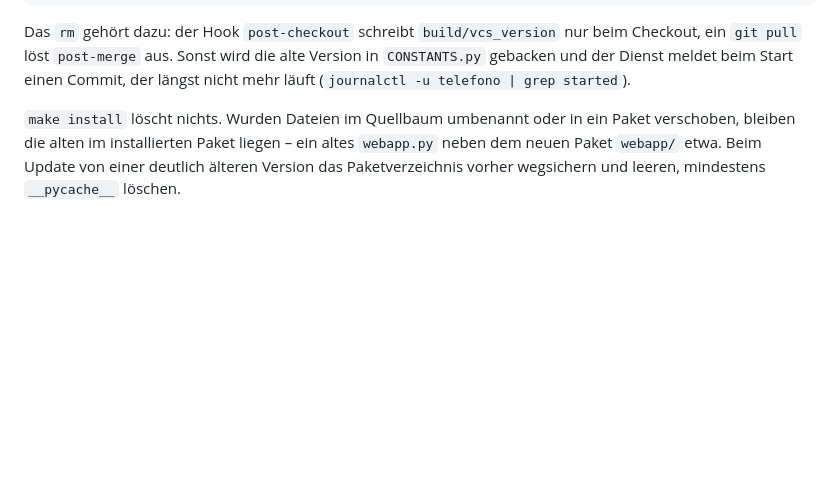
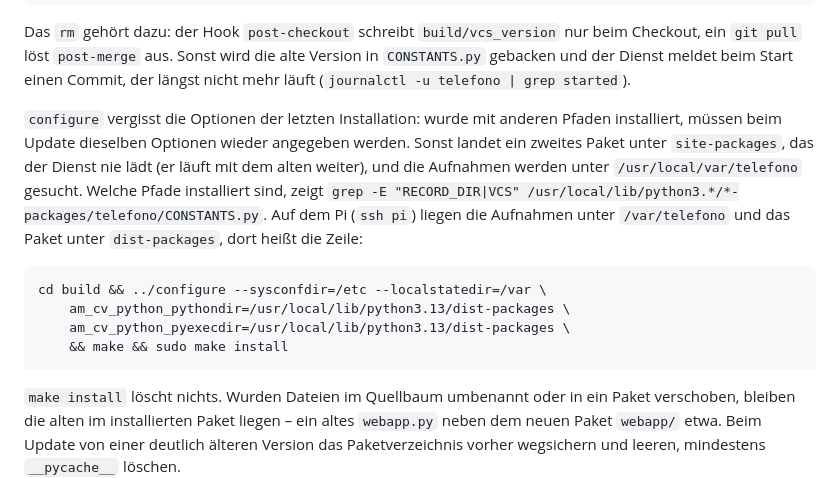
Before and after one commit to Friedrichluna/telefono, a Markdown page: README.md, the part around the change. Rendered like a GitHub page; blank space fills up the shorter version.

Commit message:
README: note that configure options must be repeated on update
Re-running configure with only --sysconfdir=/etc on a phone installed
with other paths puts a second package into site-packages (never
loaded) and moves the data directory to /usr/local/var/telefono.
Document how to check the installed paths and the configure line of
the Pi (--localstatedir=/var, dist-packages).

Co-Authored-By: Claude Opus 5.5 <noreply@anthropic.com>

````diff
--- a/README.md
+++ b/README.md
@@ -45,6 +45,15 @@ sudo systemctl restart telefono
 ```
 
 Das `rm` gehört dazu: der Hook `post-checkout` schreibt `build/vcs_version` nur beim Checkout, ein `git pull` löst `post-merge` aus. Sonst wird die alte Version in `CONSTANTS.py` gebacken und der Dienst meldet beim Start einen Commit, der längst nicht mehr läuft (`journalctl -u telefono | grep started`).
+
+`configure` vergisst die Optionen der letzten Installation: wurde mit anderen Pfaden installiert, müssen beim Update dieselben Optionen wieder angegeben werden. Sonst landet ein zweites Paket unter `site-packages`, das der Dienst nie lädt (er läuft mit dem alten weiter), und die Aufnahmen werden unter `/usr/local/var/telefono` gesucht. Welche Pfade installiert sind, zeigt `grep -E "RECORD_DIR|VCS" /usr/local/lib/python3.*/*-packages/telefono/CONSTANTS.py`. Auf dem Pi (`ssh pi`) liegen die Aufnahmen unter `/var/telefono` und das Paket unter `dist-packages`, dort heißt die Zeile:
+
+```
+cd build && ../configure --sysconfdir=/etc --localstatedir=/var \
+    am_cv_python_pythondir=/usr/local/lib/python3.13/dist-packages \
+    am_cv_python_pyexecdir=/usr/local/lib/python3.13/dist-packages \
+    && make && sudo make install
+```
 
 `make install` löscht nichts. Wurden Dateien im Quellbaum umbenannt oder in ein Paket verschoben, bleiben die alten im installierten Paket liegen – ein altes `webapp.py` neben dem neuen Paket `webapp/` etwa. Beim Update von einer deutlich älteren Version das Paketverzeichnis vorher wegsichern und leeren, mindestens `__pycache__` löschen.
 
````
